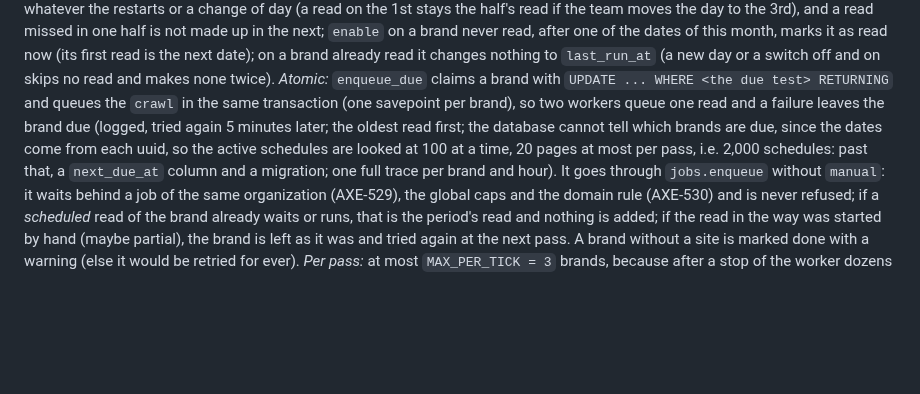
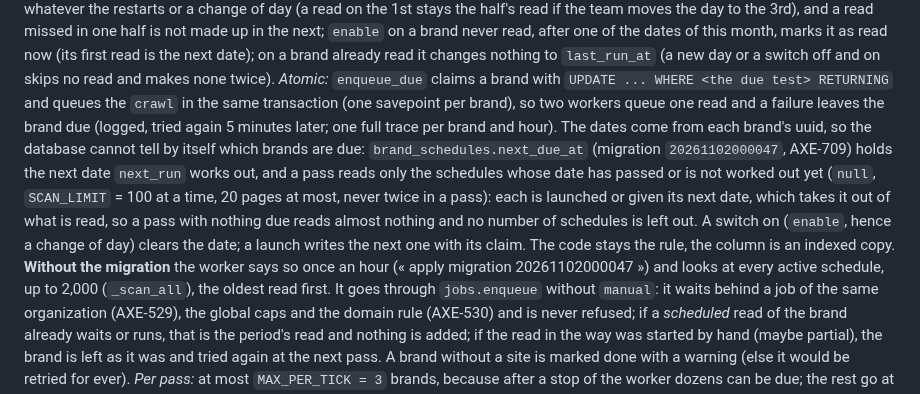
Before and after one commit to spider-meow/nyra, a Markdown page: docs/ARCHITECTURE.md, the part around the change. GitHub-like rendering; blank space fills up the shorter version.

```diff
--- a/docs/ARCHITECTURE.md
+++ b/docs/ARCHITECTURE.md
@@ -81,7 +81,7 @@ mensuelle automatique » in `jobs.holder`), `params.scheduled`. *When:* the **fi
 slot between 02:00 and 05:00 UTC. Three numbers come from the brand's uuid, never `hash()`, so customers spread out: the first day (`default_day`, 1 to 3, the one the team may change: `brand_schedules.day_of_month` now holds *that* day; a stored day outside 1 to 3, from when 1 to 28 was allowed, reads as the default), the second day (`second_day`, 13 to 16, not settable) and the slot (it keeps its former formula, so no brand moved). *Due* (`is_due`, pure): on, a read date of this month passed, and not queued since the start of that date's half of the month (the 1st or the 13th at 00:00 UTC; `due_since`): a worker
 stopped on the day queues it once when it is back; a half-month is never read twice, whatever the restarts or a change of day (a read on the 1st stays the half's read if the team moves the day to the 3rd), and a read missed in one half is not made up in the next; `enable` on a brand never read, after one of the dates of this month, marks it as read now (its first read is the next date); on a brand already read it changes nothing to `last_run_at` (a new day or a switch off and on skips no read and makes none twice). *Atomic:* `enqueue_due` claims a brand with
 `UPDATE ... WHERE <the due test> RETURNING` and queues the `crawl` in the same transaction (one savepoint per brand), so
-two workers queue one read and a failure leaves the brand due (logged, tried again 5 minutes later; the oldest read first; the database cannot tell which brands are due, since the dates come from each uuid, so the active schedules are looked at 100 at a time, 20 pages at most per pass, i.e. 2,000 schedules: past that, a `next_due_at` column and a migration; one full trace per brand and hour). It goes through
+two workers queue one read and a failure leaves the brand due (logged, tried again 5 minutes later; one full trace per brand and hour). The dates come from each brand's uuid, so the database cannot tell by itself which brands are due: `brand_schedules.next_due_at` (migration `20261102000047`, AXE-709) holds the next date `next_run` works out, and a pass reads only the schedules whose date has passed or is not worked out yet (`null`, `SCAN_LIMIT` = 100 at a time, 20 pages at most, never twice in a pass): each is launched or given its next date, which takes it out of what is read, so a pass with nothing due reads almost nothing and no number of schedules is left out. A switch on (`enable`, hence a change of day) clears the date; a launch writes the next one with its claim. The code stays the rule, the column is an indexed copy. **Without the migration** the worker says so once an hour (« apply migration 20261102000047 ») and looks at every active schedule, up to 2,000 (`_scan_all`), the oldest read first. It goes through
 `jobs.enqueue` without `manual`: it waits behind a job of the same organization (AXE-529), the global caps and the domain rule
 (AXE-530) and is never refused; if a *scheduled* read of the brand already waits or runs, that is the period's read and nothing is
 added; if the read in the way was started by hand (maybe partial), the brand is left as it was and tried again at the next pass. A brand without a site is marked done with a warning (else it would be retried for ever). *Per pass:* at most
```
Also changed, not shown: docs/DEPLOYMENT.md (+1 -0 lines).
